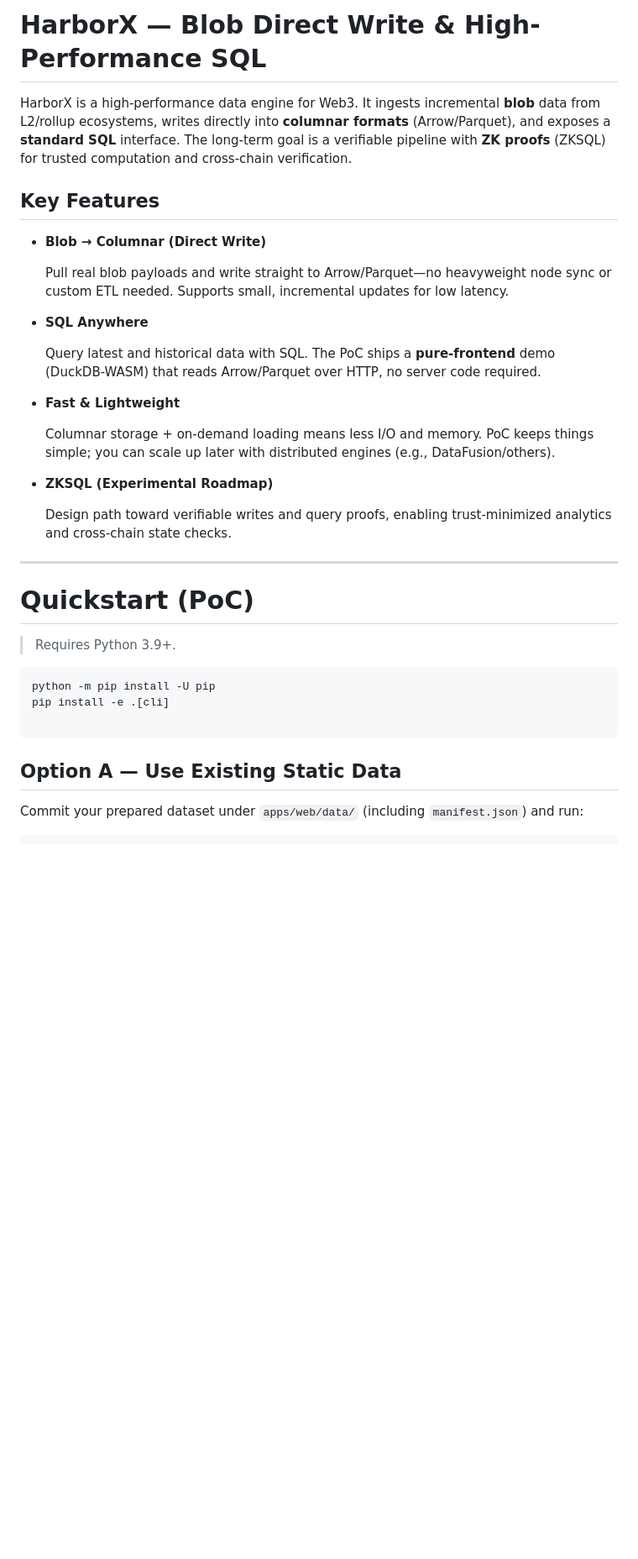
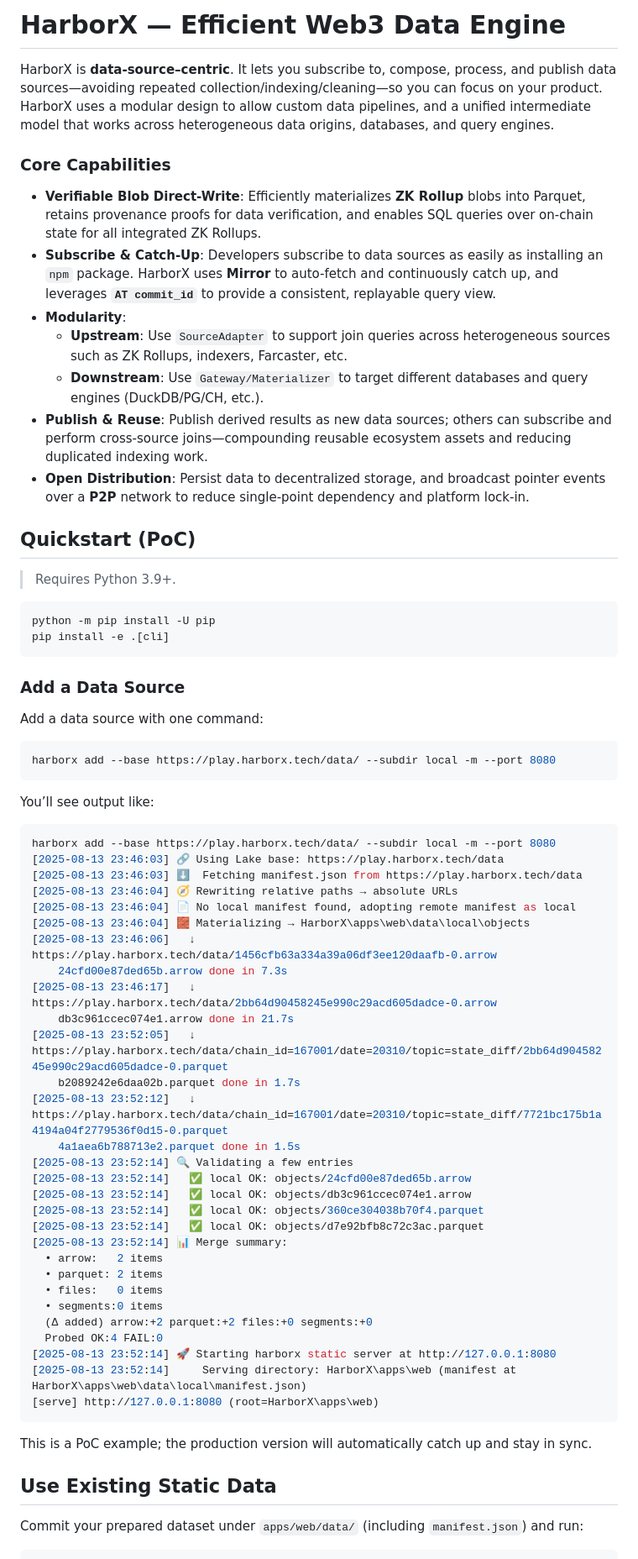
Before and after one commit to ETH-100/HarborX, a Markdown page: README.md, the part around one of its changes. Shown at 84% size. GitHub-like rendering; blank space fills up the shorter version.

Commit message:
docs(readme): update Quickstart and PoC example; polish wording

````diff
--- a/README.md
+++ b/README.md
@@ -1,29 +1,18 @@
-# HarborX — Blob Direct Write & High-Performance SQL
+# **HarborX — Efficient Web3 Data Engine**
 
-HarborX is a high-performance data engine for Web3. It ingests incremental **blob** data from L2/rollup ecosystems, writes directly into **columnar formats** (Arrow/Parquet), and exposes a **standard SQL** interface. The long-term goal is a verifiable pipeline with **ZK proofs** (ZKSQL) for trusted computation and cross-chain verification.
+HarborX is **data-source–centric**. It lets you subscribe to, compose, process, and publish data sources—avoiding repeated collection/indexing/cleaning—so you can focus on your product. HarborX uses a modular design to allow custom data pipelines, and a unified intermediate model that works across heterogeneous data origins, databases, and query engines.
 
-## Key Features
+### Core Capabilities
 
-- **Blob → Columnar (Direct Write)**
+- **Verifiable Blob Direct-Write**: Efficiently materializes **ZK Rollup** blobs into Parquet, retains provenance proofs for data verification, and enables SQL queries over on-chain state for all integrated ZK Rollups.
+- **Subscribe & Catch-Up**: Developers subscribe to data sources as easily as installing an `npm` package. HarborX uses **Mirror** to auto-fetch and continuously catch up, and leverages **`AT commit_id`** to provide a consistent, replayable query view.
+- **Modularity**:
+    - **Upstream**: Use `SourceAdapter` to support join queries across heterogeneous sources such as ZK Rollups, indexers, Farcaster, etc.
+    - **Downstream**: Use `Gateway/Materializer` to target different databases and query engines (DuckDB/PG/CH, etc.).
+- **Publish & Reuse**: Publish derived results as new data sources; others can subscribe and perform cross-source joins—compounding reusable ecosystem assets and reducing duplicated indexing work.
+- **Open Distribution**: Persist data to decentralized storage, and broadcast pointer events over a **P2P** network to reduce single-point dependency and platform lock-in.
 
-    Pull real blob payloads and write straight to Arrow/Parquet—no heavyweight node sync or custom ETL needed. Supports small, incremental updates for low latency.
-
-- **SQL Anywhere**
-
-    Query latest and historical data with SQL. The PoC ships a **pure-frontend** demo (DuckDB-WASM) that reads Arrow/Parquet over HTTP, no server code required.
-
-- **Fast & Lightweight**
-
-    Columnar storage + on-demand loading means less I/O and memory. PoC keeps things simple; you can scale up later with distributed engines (e.g., DataFusion/others).
-
-- **ZKSQL (Experimental Roadmap)**
-
-    Design path toward verifiable writes and query proofs, enabling trust-minimized analytics and cross-chain state checks.
-
-
----
-
-# Quickstart (PoC)
+## **Quickstart (PoC)**
 
 > Requires Python 3.9+.
 >
@@ -31,10 +20,53 @@ HarborX is a high-performance data engine for Web3. It ingests incremental **blo
 ```bash
 python -m pip install -U pip
 pip install -e .[cli]
-
 ```
 
-## Option A — Use Existing Static Data
+### Add a Data Source
+
+Add a data source with one command:
+
+```bash
+harborx add --base https://play.harborx.tech/data/ --subdir local -m --port 8080
+```
+
+You’ll see output like:
+
+```bash
+harborx add --base https://play.harborx.tech/data/ --subdir local -m --port 8080
+[2025-08-13 23:46:03] 🔗 Using Lake base: https://play.harborx.tech/data
+[2025-08-13 23:46:03] ⬇️  Fetching manifest.json from https://play.harborx.tech/data
+[2025-08-13 23:46:04] 🧭 Rewriting relative paths → absolute URLs
+[2025-08-13 23:46:04] 📄 No local manifest found, adopting remote manifest as local
+[2025-08-13 23:46:04] 🧱 Materializing → HarborX\apps\web\data\local\objects
+[2025-08-13 23:46:06]   ↓ https://play.harborx.tech/data/1456cfb63a334a39a06df3ee120daafb-0.arrow
+    24cfd00e87ded65b.arrow done in 7.3s
+[2025-08-13 23:46:17]   ↓ https://play.harborx.tech/data/2bb64d90458245e990c29acd605dadce-0.arrow
+    db3c961ccec074e1.arrow done in 21.7s
+[2025-08-13 23:52:05]   ↓ https://play.harborx.tech/data/chain_id=167001/date=20310/topic=state_diff/2bb64d90458245e990c29acd605dadce-0.parquet
+    b2089242e6daa02b.parquet done in 1.7s
+[2025-08-13 23:52:12]   ↓ https://play.harborx.tech/data/chain_id=167001/date=20310/topic=state_diff/7721bc175b1a4194a04f2779536f0d15-0.parquet
+    4a1aea6b788713e2.parquet done in 1.5s
+[2025-08-13 23:52:14] 🔍 Validating a few entries
+[2025-08-13 23:52:14]   ✅ local OK: objects/24cfd00e87ded65b.arrow
+[2025-08-13 23:52:14]   ✅ local OK: objects/db3c961ccec074e1.arrow
+[2025-08-13 23:52:14]   ✅ local OK: objects/360ce304038b70f4.parquet
+[2025-08-13 23:52:14]   ✅ local OK: objects/d7e92bfb8c72c3ac.parquet
+[2025-08-13 23:52:14] 📊 Merge summary:
+  • arrow:   2 items
+  • parquet: 2 items
+  • files:   0 items
+  • segments:0 items
+  (Δ added) arrow:+2 parquet:+2 files:+0 segments:+0
+  Probed OK:4 FAIL:0
+[2025-08-13 23:52:14] 🚀 Starting harborx static server at http://127.0.0.1:8080
+[2025-08-13 23:52:14]     Serving directory: HarborX\apps\web (manifest at HarborX\apps\web\data\local\manifest.json)
+[serve] http://127.0.0.1:8080 (root=HarborX\apps\web)
+```
+
+This is a PoC example; the production version will automatically catch up and stay in sync.
+
+## Use Existing Static Data
 
 Commit your prepared dataset under `apps/web/data/` (including `manifest.json`) and run:
 
````
Also changed, not shown: other parts of README.md (+1 -3 lines).
